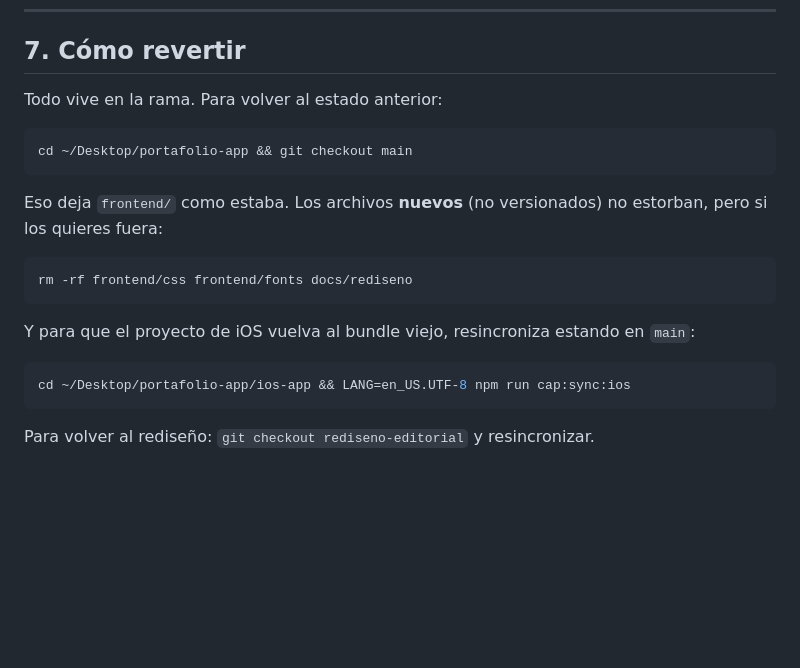
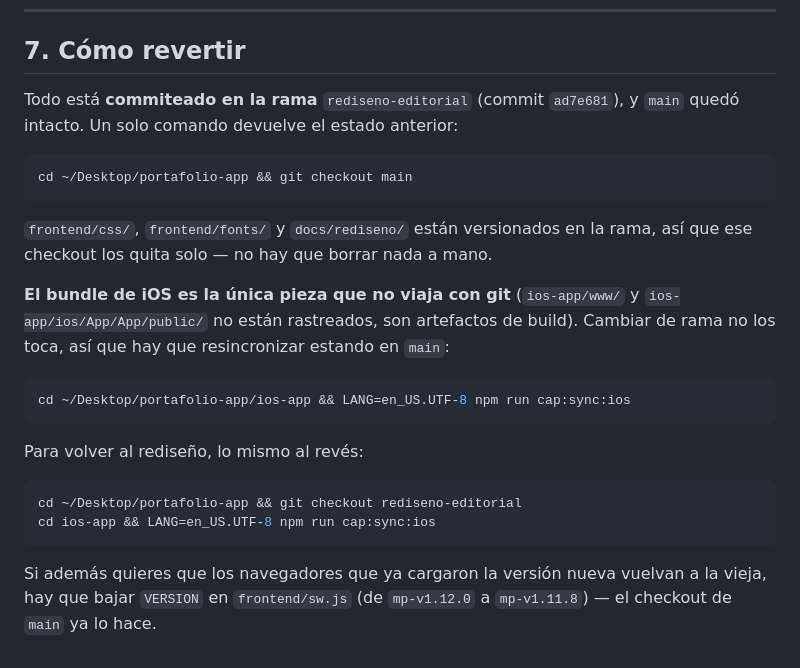
Before and after one commit to Charlie200510/miportafolio, a Markdown page: docs/rediseno/README.md, the part around the change. Rendered like a GitHub page; blank space fills up the shorter version.

Commit message:
docs: corrige las instrucciones de reversión — los archivos nuevos sí están versionados
El bundle de iOS es lo único que no viaja con git (es artefacto de build), así
que es la única pieza que hay que resincronizar a mano al cambiar de rama.

````diff
--- a/docs/rediseno/README.md
+++ b/docs/rediseno/README.md
@@ -197,24 +197,31 @@ Abre `comparar.html` en el navegador para verlas lado a lado.
 
 ## 7. Cómo revertir
 
-Todo vive en la rama. Para volver al estado anterior:
+Todo está **commiteado en la rama** `rediseno-editorial` (commit `ad7e681`), y
+`main` quedó intacto. Un solo comando devuelve el estado anterior:
 
 ```bash
 cd ~/Desktop/portafolio-app && git checkout main
 ```
 
-Eso deja `frontend/` como estaba. Los archivos **nuevos** (no versionados) no
-estorban, pero si los quieres fuera:
+`frontend/css/`, `frontend/fonts/` y `docs/rediseno/` están versionados en la
+rama, así que ese checkout los quita solo — no hay que borrar nada a mano.
 
-```bash
-rm -rf frontend/css frontend/fonts docs/rediseno
-```
-
-Y para que el proyecto de iOS vuelva al bundle viejo, resincroniza estando en
-`main`:
+**El bundle de iOS es la única pieza que no viaja con git** (`ios-app/www/` y
+`ios-app/ios/App/App/public/` no están rastreados, son artefactos de build).
+Cambiar de rama no los toca, así que hay que resincronizar estando en `main`:
 
 ```bash
 cd ~/Desktop/portafolio-app/ios-app && LANG=en_US.UTF-8 npm run cap:sync:ios
 ```
 
-Para volver al rediseño: `git checkout rediseno-editorial` y resincronizar.
+Para volver al rediseño, lo mismo al revés:
+
+```bash
+cd ~/Desktop/portafolio-app && git checkout rediseno-editorial
+cd ios-app && LANG=en_US.UTF-8 npm run cap:sync:ios
+```
+
+Si además quieres que los navegadores que ya cargaron la versión nueva vuelvan
+a la vieja, hay que bajar `VERSION` en `frontend/sw.js` (de `mp-v1.12.0` a
+`mp-v1.11.8`) — el checkout de `main` ya lo hace.
````
